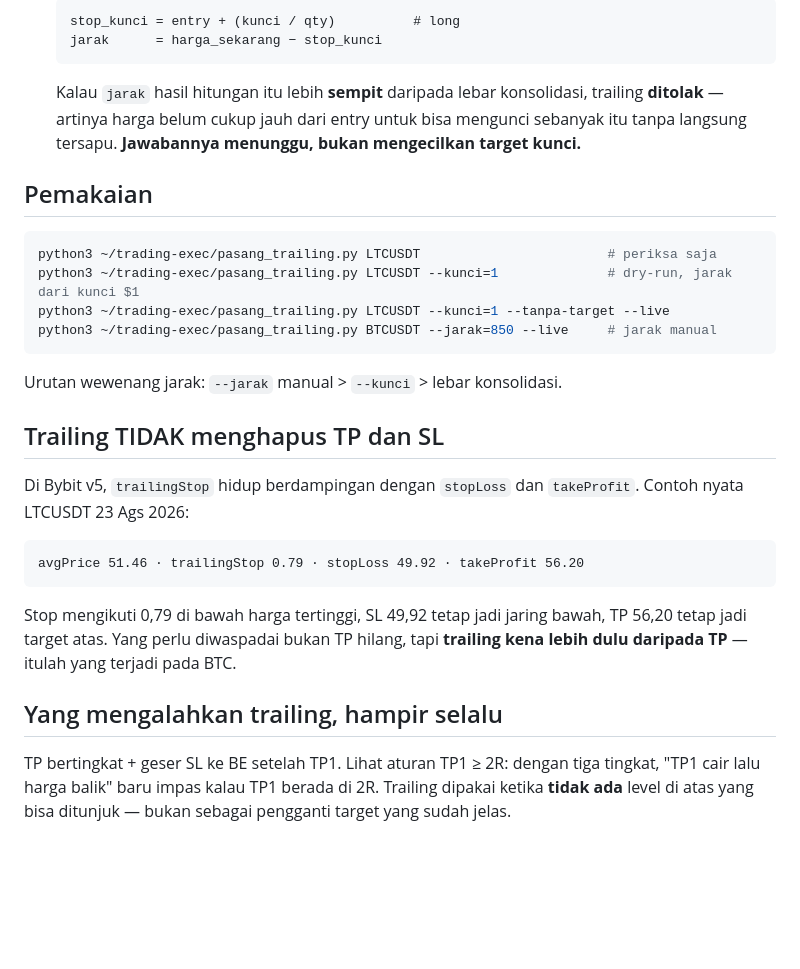
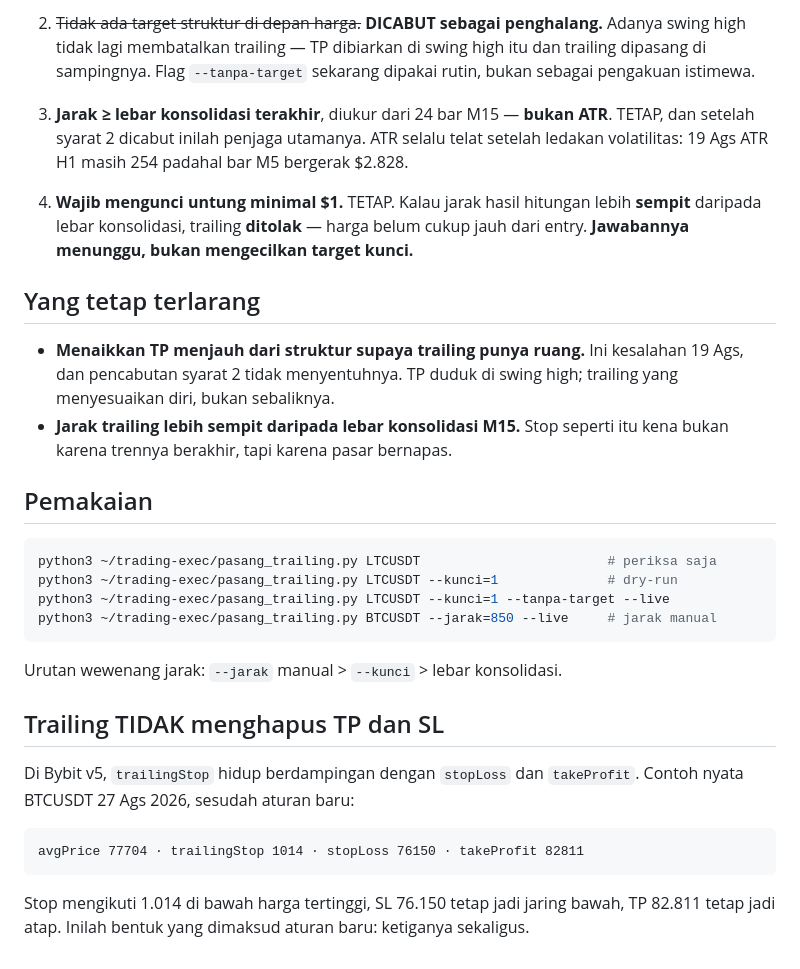
Before and after one commit to rafi-zimraan/dasboard-trading, a Markdown page: ATURAN-TRAILING.md, the part around one of its changes. Drawn GitHub-style; blank space fills up the shorter version.

````diff
--- a/ATURAN-TRAILING.md
+++ b/ATURAN-TRAILING.md
@@ -39,19 +85,31 @@ bukan setelannya.** Trailing $850 duduk di dalam lebar konsolidasi normal
 
-   ```
-   stop_kunci = entry + (kunci / qty)          # long
-   jarak      = harga_sekarang − stop_kunci
-   ```
+2. ~~Tidak ada target struktur di depan harga.~~ **DICABUT sebagai penghalang.**
+   Adanya swing high tidak lagi membatalkan trailing — TP dibiarkan di swing
+   high itu dan trailing dipasang di sampingnya. Flag `--tanpa-target` sekarang
+   dipakai rutin, bukan sebagai pengakuan istimewa.
 
-   Kalau `jarak` hasil hitungan itu lebih **sempit** daripada lebar konsolidasi,
-   trailing **ditolak** — artinya harga belum cukup jauh dari entry untuk bisa
-   mengunci sebanyak itu tanpa langsung tersapu.
-   **Jawabannya menunggu, bukan mengecilkan target kunci.**
+3. **Jarak ≥ lebar konsolidasi terakhir**, diukur dari 24 bar M15 — **bukan
+   ATR**. TETAP, dan setelah syarat 2 dicabut inilah penjaga utamanya. ATR selalu
+   telat setelah ledakan volatilitas: 19 Ags ATR H1 masih 254 padahal bar M5
+   bergerak $2.828.
+
+4. **Wajib mengunci untung minimal $1.** TETAP. Kalau jarak hasil hitungan lebih
+   **sempit** daripada lebar konsolidasi, trailing **ditolak** — harga belum
+   cukup jauh dari entry. **Jawabannya menunggu, bukan mengecilkan target kunci.**
+
+## Yang tetap terlarang
+
+- **Menaikkan TP menjauh dari struktur supaya trailing punya ruang.** Ini
+  kesalahan 19 Ags, dan pencabutan syarat 2 tidak menyentuhnya. TP duduk di
+  swing high; trailing yang menyesuaikan diri, bukan sebaliknya.
+- **Jarak trailing lebih sempit daripada lebar konsolidasi M15.** Stop seperti
+  itu kena bukan karena trennya berakhir, tapi karena pasar bernapas.
 
 ## Pemakaian
 
 ```bash
 python3 ~/trading-exec/pasang_trailing.py LTCUSDT                        # periksa saja
-python3 ~/trading-exec/pasang_trailing.py LTCUSDT --kunci=1              # dry-run, jarak dari kunci $1
+python3 ~/trading-exec/pasang_trailing.py LTCUSDT --kunci=1              # dry-run
 python3 ~/trading-exec/pasang_trailing.py LTCUSDT --kunci=1 --tanpa-target --live
 python3 ~/trading-exec/pasang_trailing.py BTCUSDT --jarak=850 --live     # jarak manual
 ```
@@ -61,19 +119,12 @@ Urutan wewenang jarak: `--jarak` manual > `--kunci` > lebar konsolidasi.
 ## Trailing TIDAK menghapus TP dan SL
 
 Di Bybit v5, `trailingStop` hidup berdampingan dengan `stopLoss` dan
-`takeProfit`. Contoh nyata LTCUSDT 23 Ags 2026:
+`takeProfit`. Contoh nyata BTCUSDT 27 Ags 2026, sesudah aturan baru:
 
 ```
-avgPrice 51.46 · trailingStop 0.79 · stopLoss 49.92 · takeProfit 56.20
+avgPrice 77704 · trailingStop 1014 · stopLoss 76150 · takeProfit 82811
 ```
 
-Stop mengikuti 0,79 di bawah harga tertinggi, SL 49,92 tetap jadi jaring bawah,
-TP 56,20 tetap jadi target atas. Yang perlu diwaspadai bukan TP hilang, tapi
-**trailing kena lebih dulu daripada TP** — itulah yang terjadi pada BTC.
-
-## Yang mengalahkan trailing, hampir selalu
-
-TP bertingkat + geser SL ke BE setelah TP1. Lihat aturan TP1 ≥ 2R: dengan tiga
-tingkat, "TP1 cair lalu harga balik" baru impas kalau TP1 berada di 2R. Trailing
-dipakai ketika **tidak ada** level di atas yang bisa ditunjuk — bukan sebagai
-pengganti target yang sudah jelas.
+Stop mengikuti 1.014 di bawah harga tertinggi, SL 76.150 tetap jadi jaring
+bawah, TP 82.811 tetap jadi atap. Inilah bentuk yang dimaksud aturan baru:
+ketiganya sekaligus.
````
Also changed, not shown: other parts of ATURAN-TRAILING.md (+72 -26 lines), AGENTS.md (+5 -3 lines), CLAUDE.md (+35 -17 lines).
